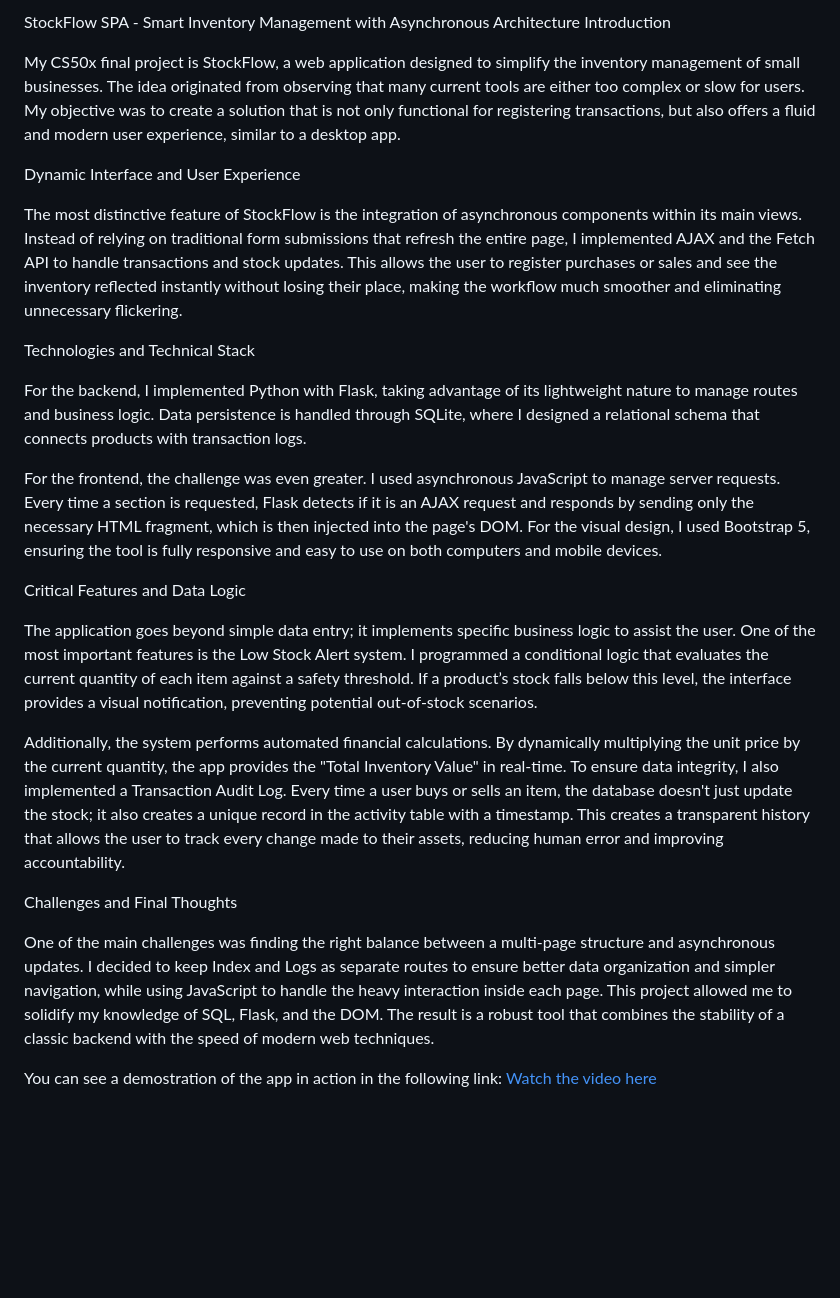
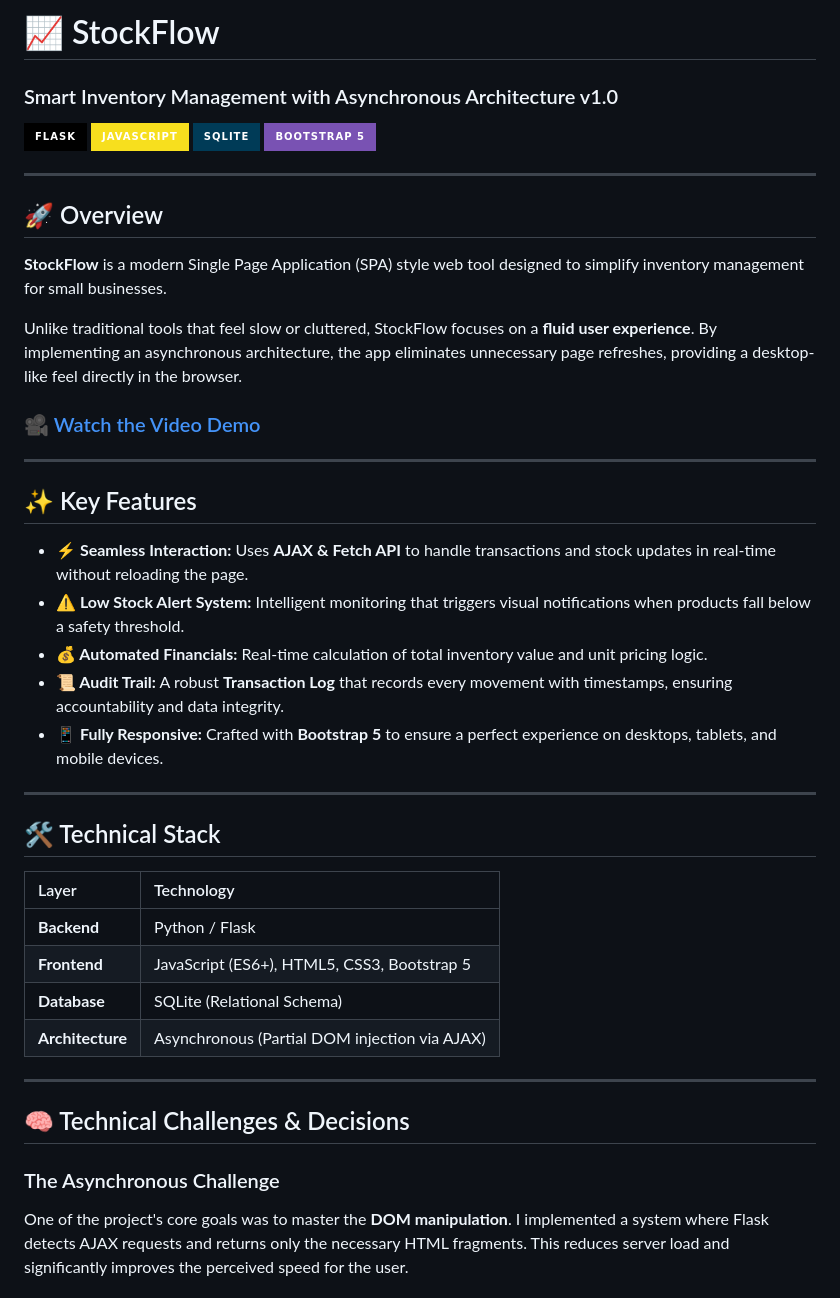
Before and after one commit to dmgonzalezhenao/stockflow, a Markdown page: README.md, the part around one of its changes. GitHub-like rendering; badges without logos; blank space fills up the shorter version.

Commit message:
docs: finalize README with professional styling and roadmap
Refactor project documentation to include technical stack, architecture overview, and future scalability plans (PostgreSQL, Docker, and Bulk Data).

```diff
--- a/README.md
+++ b/README.md
@@ -1,27 +1,46 @@
-StockFlow SPA - Smart Inventory Management with Asynchronous Architecture
-Introduction
+# 📈 StockFlow
+### Smart Inventory Management with Asynchronous Architecture v1.0
 
-My CS50x final project is StockFlow, a web application designed to simplify the inventory management of small businesses. The idea originated from observing that many current tools are either too complex or slow for users. My objective was to create a solution that is not only functional for registering transactions, but also offers a fluid and modern user experience, similar to a desktop app.
+[![Flask](https://img.shields.io/badge/Flask-000000?style=for-the-badge&logo=flask&logoColor=white)](https://flask.palletsprojects.com/)
+[![JavaScript](https://img.shields.io/badge/JavaScript-F7DF1E?style=for-the-badge&logo=javascript&logoColor=black)](https://developer.mozilla.org/en-US/docs/Web/JavaScript)
+[![SQLite](https://img.shields.io/badge/SQLite-003B57?style=for-the-badge&logo=sqlite&logoColor=white)](https://www.sqlite.org/)
+[![Bootstrap 5](https://img.shields.io/badge/Bootstrap_5-7952B3?style=for-the-badge&logo=bootstrap&logoColor=white)](https://getbootstrap.com/)
 
-Dynamic Interface and User Experience
+---
 
-The most distinctive feature of StockFlow is the integration of asynchronous components within its main views. Instead of relying on traditional form submissions that refresh the entire page, I implemented AJAX and the Fetch API to handle transactions and stock updates. This allows the user to register purchases or sales and see the inventory reflected instantly without losing their place, making the workflow much smoother and eliminating unnecessary flickering.
+## 🚀 Overview
 
-Technologies and Technical Stack
+**StockFlow** is a modern Single Page Application (SPA) style web tool designed to simplify inventory management for small businesses.
 
-For the backend, I implemented Python with Flask, taking advantage of its lightweight nature to manage routes and business logic. Data persistence is handled through SQLite, where I designed a relational schema that connects products with transaction logs.
+Unlike traditional tools that feel slow or cluttered, StockFlow focuses on a **fluid user experience**. By implementing an asynchronous architecture, the app eliminates unnecessary page refreshes, providing a desktop-like feel directly in the browser.
 
-For the frontend, the challenge was even greater. I used asynchronous JavaScript to manage server requests. Every time a section is requested, Flask detects if it is an AJAX request and responds by sending only the necessary HTML fragment, which is then injected into the page's DOM. For the visual design, I used Bootstrap 5, ensuring the tool is fully responsive and easy to use on both computers and mobile devices.
+### 🎥 [Watch the Video Demo](https://youtu.be/BSRfLEa5_W4)
 
-Critical Features and Data Logic
+---
 
-The application goes beyond simple data entry; it implements specific business logic to assist the user. One of the most important features is the Low Stock Alert system. I programmed a conditional logic that evaluates the current quantity of each item against a safety threshold. If a product’s stock falls below this level, the interface provides a visual notification, preventing potential out-of-stock scenarios.
+## ✨ Key Features
 
-Additionally, the system performs automated financial calculations. By dynamically multiplying the unit price by the current quantity, the app provides the "Total Inventory Value" in real-time. To ensure data integrity, I also implemented a Transaction Audit Log. Every time a user buys or sells an item, the database doesn't just update the stock; it also creates a unique record in the activity table with a timestamp. This creates a transparent history that allows the user to track every change made to their assets, reducing human error and improving accountability.
+* **⚡ Seamless Interaction:** Uses **AJAX & Fetch API** to handle transactions and stock updates in real-time without reloading the page.
+* **⚠️ Low Stock Alert System:** Intelligent monitoring that triggers visual notifications when products fall below a safety threshold.
+* **💰 Automated Financials:** Real-time calculation of total inventory value and unit pricing logic.
+* **📜 Audit Trail:** A robust **Transaction Log** that records every movement with timestamps, ensuring accountability and data integrity.
+* **📱 Fully Responsive:** Crafted with **Bootstrap 5** to ensure a perfect experience on desktops, tablets, and mobile devices.
 
-Challenges and Final Thoughts
+---
 
-One of the main challenges was finding the right balance between a multi-page structure and asynchronous updates. I decided to keep Index and Logs as separate routes to ensure better data organization and simpler navigation, while using JavaScript to handle the heavy interaction inside each page. This project allowed me to solidify my knowledge of SQL, Flask, and the DOM. The result is a robust tool that combines the stability of a classic backend with the speed of modern web techniques.
+## 🛠️ Technical Stack
 
-You can see a demostration of the app in action in the following link:
-[Watch the video here](https://youtu.be/BSRfLEa5_W4)
+| Layer | Technology |
+| :--- | :--- |
+| **Backend** | Python / Flask |
+| **Frontend** | JavaScript (ES6+), HTML5, CSS3, Bootstrap 5 |
+| **Database** | SQLite (Relational Schema) |
+| **Architecture** | Asynchronous (Partial DOM injection via AJAX) |
+
+---
+
+## 🧠 Technical Challenges & Decisions
+
+### The Asynchronous Challenge
+One of the project's core goals was to master the **DOM manipulation**. I implemented a system where Flask detects AJAX requests and returns only the necessary HTML fragments. This reduces server load and significantly improves the perceived speed for the user.
+
```
Also changed, not shown: other parts of README.md (+37 -0 lines).
